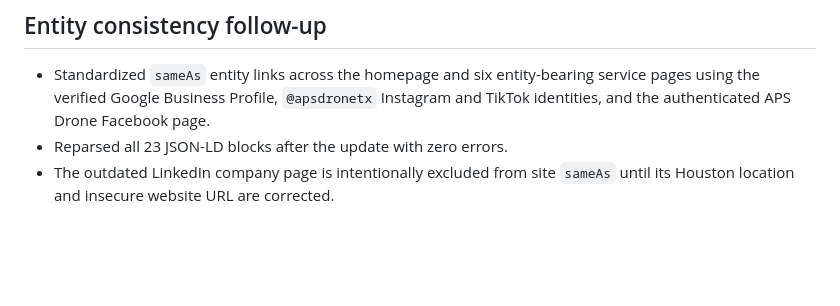
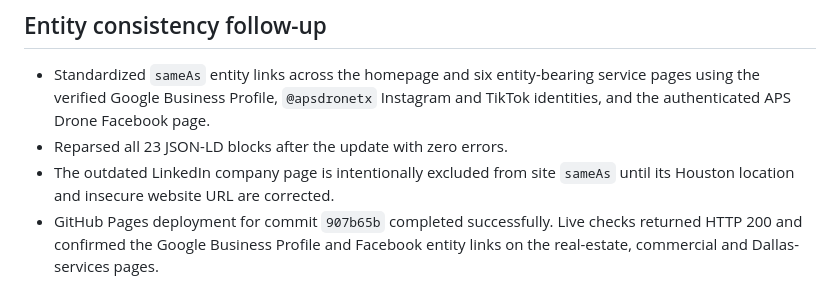
Before and after one commit to atiftaftaf/apsdrone-website, a Markdown page: marketing-kit/google-business-growth-2026-08-30.md, the part around the change. Drawn GitHub-style; blank space fills up the shorter version.

Commit message:
Record entity link deployment

```diff
--- a/marketing-kit/google-business-growth-2026-08-30.md
+++ b/marketing-kit/google-business-growth-2026-08-30.md
@@ -153,3 +153,4 @@ These are controlled lab results, not field Core Web Vitals. Search Console stil
 - Standardized `sameAs` entity links across the homepage and six entity-bearing service pages using the verified Google Business Profile, `@apsdronetx` Instagram and TikTok identities, and the authenticated APS Drone Facebook page.
 - Reparsed all 23 JSON-LD blocks after the update with zero errors.
 - The outdated LinkedIn company page is intentionally excluded from site `sameAs` until its Houston location and insecure website URL are corrected.
+- GitHub Pages deployment for commit `907b65b` completed successfully. Live checks returned HTTP 200 and confirmed the Google Business Profile and Facebook entity links on the real-estate, commercial and Dallas-services pages.
```
